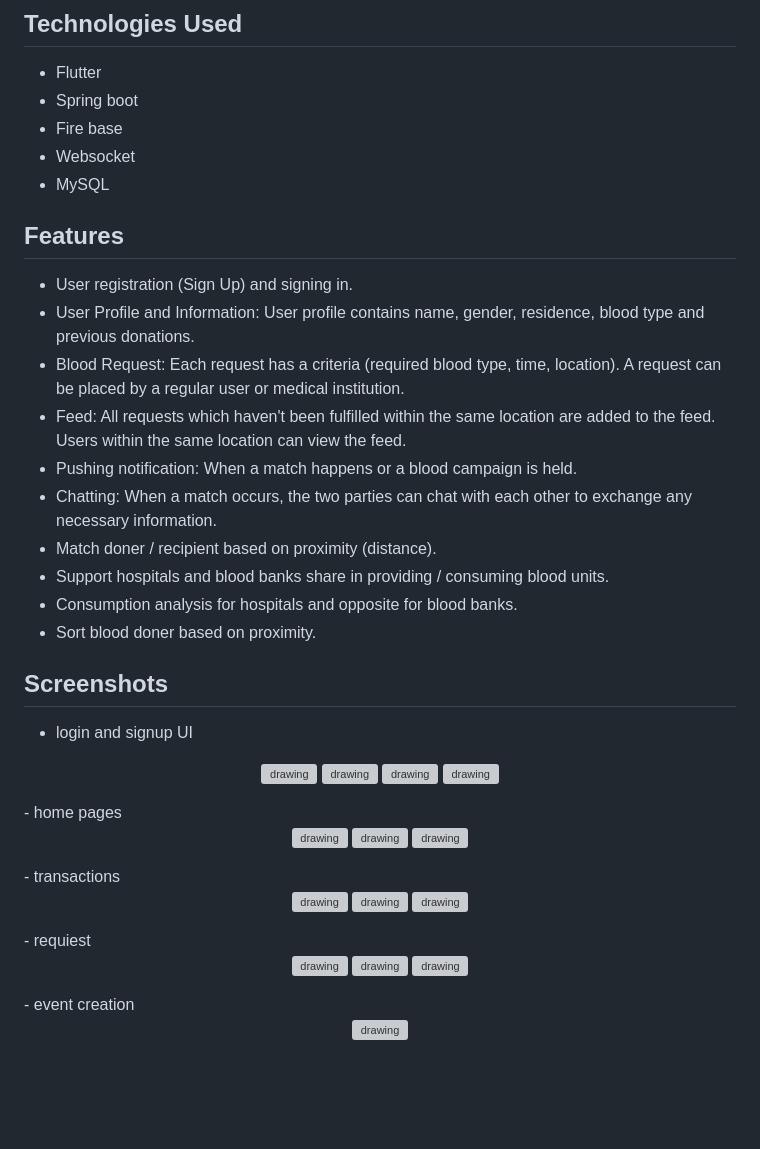
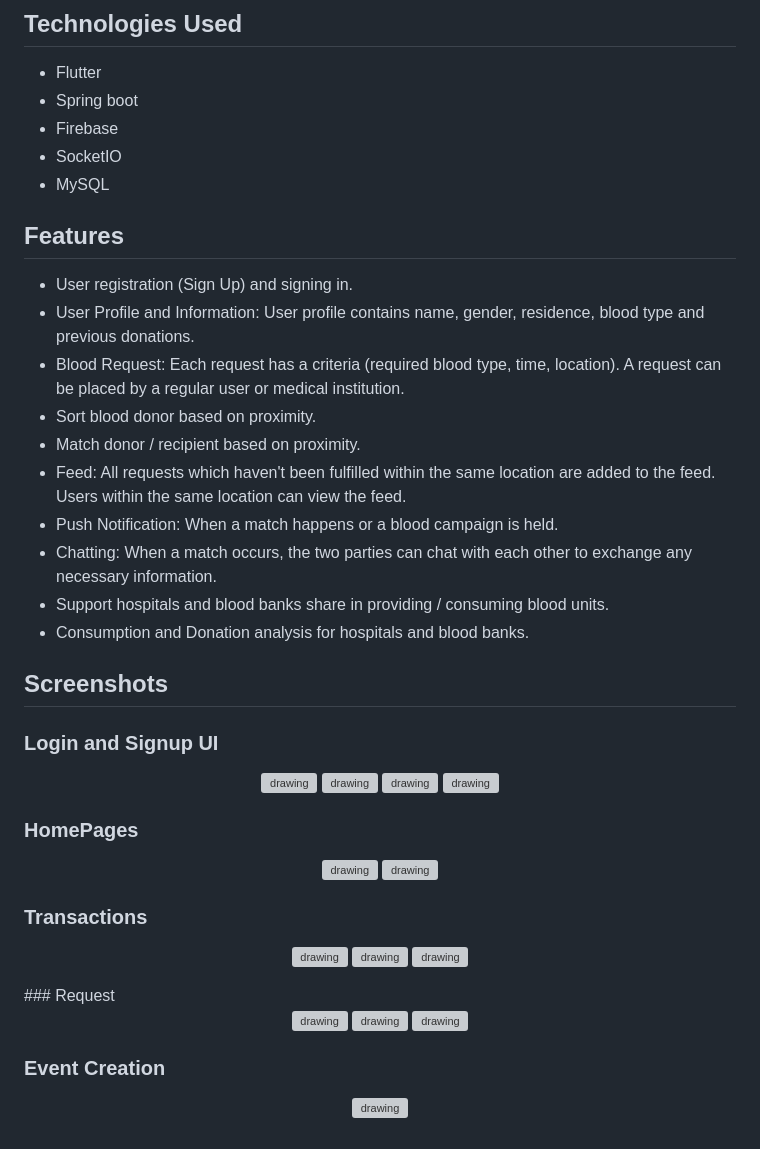
Before and after one commit to muhmagdy/Bloodify, a Markdown page: README.md, the part around the change printed below. GitHub-like rendering; blank space fills up the shorter version; grey boxes are pictures that could not be loaded.

```diff
--- a/README.md
+++ b/README.md
@@ -13,48 +13,54 @@ Medical institutions can also use the app to post their needs, and the app will
 ## Technologies Used
 - Flutter
 - Spring boot
-- Fire base
-- Websocket
+- Firebase
+- SocketIO
 - MySQL
 ## Features
 - User registration (Sign Up) and signing in.
 - User Profile and Information: User profile contains name, gender, residence, blood type and previous donations.
 - Blood Request: Each request has a criteria (required blood type, time, location). A request can be placed by a regular user or medical institution.
+- Sort blood donor based on proximity.
+- Match donor / recipient based on proximity.
 - Feed: All requests which haven't been fulfilled within the same location are added to the feed. Users within the same location can view the feed.
-- Pushing notification: When a match happens or a blood campaign is held.
+- Push Notification: When a match happens or a blood campaign is held.
 - Chatting: When a match occurs, the two parties can chat with each other to exchange any necessary information.
-- Match doner / recipient based on proximity (distance).
 - Support hospitals and blood banks share in providing / consuming blood
 units.
-- Consumption analysis for hospitals and opposite for blood banks.
-- Sort blood doner based on proximity.
+- Consumption and Donation analysis for hospitals and blood banks.
 ## Screenshots
-- login and signup UI
+### Login and Signup UI
 <p align="center">
 <img src="https://user-images.githubusercontent.com/89037036/205827357-78a4092a-39ac-4dfb-8688-483c0e94a52b.png" alt="drawing" height="400"/>
 <img src="https://user-images.githubusercontent.com/89037036/205827817-3ebab7e1-ea28-4008-9df6-fd3b5ee43499.png" alt="drawing" height="400"/>
 <img src="https://user-images.githubusercontent.com/89037036/205827541-1dcc9d3f-d16f-4441-885d-3df55895352a.png" alt="drawing" height="400"/>
 <img src="https://user-images.githubusercontent.com/89037036/205827702-8f974ddc-11da-426f-8613-ae4d682559cd.png" alt="drawing" height="400"/>
 </p>
-- home pages
+
+### HomePages
+
 <p align="center">
 <img src="https://user-images.githubusercontent.com/26904065/208301481-71fe407d-eed0-4bae-9b38-cda395922d5c.png" alt="drawing" height="400"/>
 <img src="https://user-images.githubusercontent.com/26904065/208301894-77ec284a-f4b5-4c32-8c96-c4f920c9dc04.png" alt="drawing" height="400"/>
-<img src="https://user-images.githubusercontent.com/26904065/208301556-1d035723-1963-4330-a93f-c44ccb8da395.png" alt="drawing" width="400"/>
+<!-- <img src="https://user-images.githubusercontent.com/26904065/208301556-1d035723-1963-4330-a93f-c44ccb8da395.png" alt="drawing" width="400"/> -->
 </p>
-- transactions
+
+### Transactions
+
 <p align="center">
 <img src="https://user-images.githubusercontent.com/77590247/208730779-995f4682-0b47-4012-acda-c54ca07e1ae2.png" alt="drawing" height="400"/>
 <img src="https://user-images.githubusercontent.com/77590247/208731299-749c4a1b-f35a-4e51-bf3d-64941893e0db.png" alt="drawing" height="400"/>
 <img src="https://user-images.githubusercontent.com/77590247/208731703-8012b575-3dc6-435b-85fb-39820c916130.png" alt="drawing" height="400" />
 </p>
-- requiest
+### Request
 <p align="center">
 <img src="https://user-images.githubusercontent.com/89037036/208801117-395e7b9c-a396-4580-a697-bab4d5bb86f2.png" alt="drawing" height="400"/>
 <img src="https://user-images.githubusercontent.com/89037036/208801241-1a84d4bf-2e7f-45fa-bd7b-a0d4d94238cb.png" alt="drawing" height="400"/>
 <img src="https://user-images.githubusercontent.com/77590247/208864991-26b64e79-20f6-4b86-a2a4-4912ca39a2c8.png" alt="drawing" height="400"/>
 </p>
-- event creation
+
+### Event Creation
+
 <p align="center">
 <img src="https://user-images.githubusercontent.com/77590247/208864991-26b64e79-20f6-4b86-a2a4-4912ca39a2c8.png" alt="drawing" height="400"/>
 </p>
```
Also changed, not shown: other parts of README.md (+1 -1 lines).
